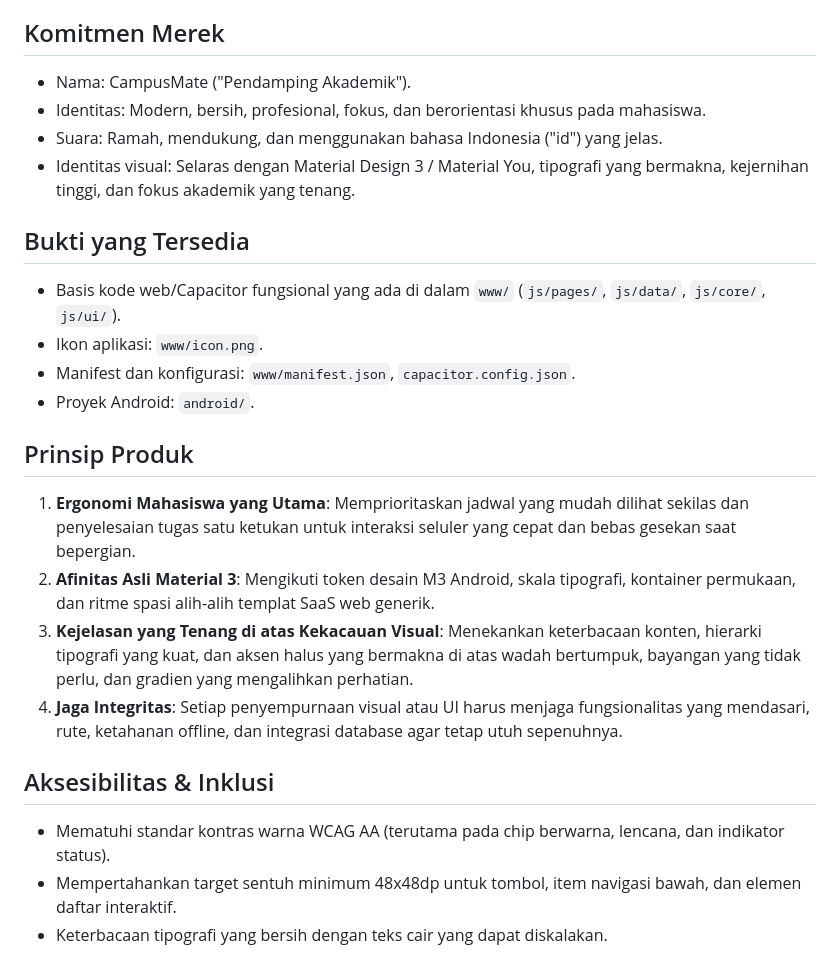
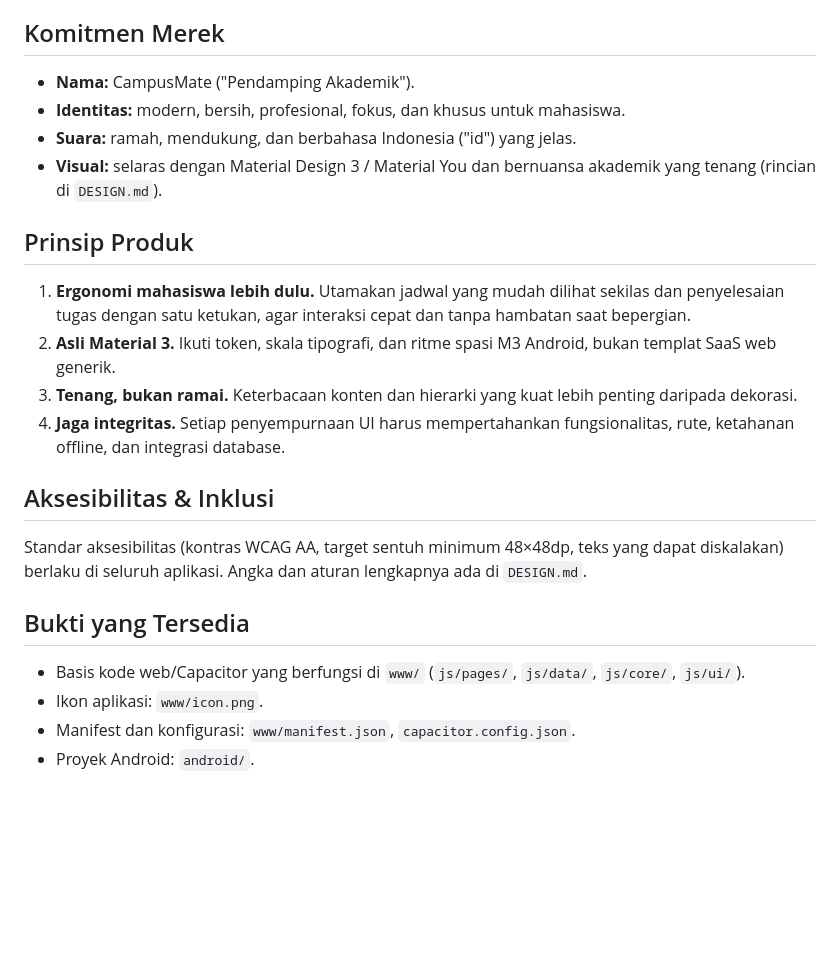
Before and after one commit to Aidil241/CampusMate, a Markdown page: PRODUCT.md, the part around one of its changes. GitHub-like rendering; blank space fills up the shorter version.

```diff
--- a/PRODUCT.md
+++ b/PRODUCT.md
@@ -45,27 +45,25 @@ Sebuah pengatur khusus kehidupan mahasiswa Indonesia yang fokus, ringan, dan koh
 
 ## Komitmen Merek
 
-- Nama: CampusMate ("Pendamping Akademik").
-- Identitas: Modern, bersih, profesional, fokus, dan berorientasi khusus pada mahasiswa.
-- Suara: Ramah, mendukung, dan menggunakan bahasa Indonesia ("id") yang jelas.
-- Identitas visual: Selaras dengan Material Design 3 / Material You, tipografi yang bermakna, kejernihan tinggi, dan fokus akademik yang tenang.
+- **Nama:** CampusMate ("Pendamping Akademik").
+- **Identitas:** modern, bersih, profesional, fokus, dan khusus untuk mahasiswa.
+- **Suara:** ramah, mendukung, dan berbahasa Indonesia ("id") yang jelas.
+- **Visual:** selaras dengan Material Design 3 / Material You dan bernuansa akademik yang tenang (rincian di `DESIGN.md`).
+
+## Prinsip Produk
+
+1. **Ergonomi mahasiswa lebih dulu.** Utamakan jadwal yang mudah dilihat sekilas dan penyelesaian tugas dengan satu ketukan, agar interaksi cepat dan tanpa hambatan saat bepergian.
+2. **Asli Material 3.** Ikuti token, skala tipografi, dan ritme spasi M3 Android, bukan templat SaaS web generik.
+3. **Tenang, bukan ramai.** Keterbacaan konten dan hierarki yang kuat lebih penting daripada dekorasi.
+4. **Jaga integritas.** Setiap penyempurnaan UI harus mempertahankan fungsionalitas, rute, ketahanan offline, dan integrasi database.
+
+## Aksesibilitas & Inklusi
+
+Standar aksesibilitas (kontras WCAG AA, target sentuh minimum 48×48dp, teks yang dapat diskalakan) berlaku di seluruh aplikasi. Angka dan aturan lengkapnya ada di `DESIGN.md`.
 
 ## Bukti yang Tersedia
 
-- Basis kode web/Capacitor fungsional yang ada di dalam `www/` (`js/pages/`, `js/data/`, `js/core/`, `js/ui/`).
+- Basis kode web/Capacitor yang berfungsi di `www/` (`js/pages/`, `js/data/`, `js/core/`, `js/ui/`).
 - Ikon aplikasi: `www/icon.png`.
 - Manifest dan konfigurasi: `www/manifest.json`, `capacitor.config.json`.
 - Proyek Android: `android/`.
-
-## Prinsip Produk
-
-1. **Ergonomi Mahasiswa yang Utama**: Memprioritaskan jadwal yang mudah dilihat sekilas dan penyelesaian tugas satu ketukan untuk interaksi seluler yang cepat dan bebas gesekan saat bepergian.
-2. **Afinitas Asli Material 3**: Mengikuti token desain M3 Android, skala tipografi, kontainer permukaan, dan ritme spasi alih-alih templat SaaS web generik.
-3. **Kejelasan yang Tenang di atas Kekacauan Visual**: Menekankan keterbacaan konten, hierarki tipografi yang kuat, dan aksen halus yang bermakna di atas wadah bertumpuk, bayangan yang tidak perlu, dan gradien yang mengalihkan perhatian.
-4. **Jaga Integritas**: Setiap penyempurnaan visual atau UI harus menjaga fungsionalitas yang mendasari, rute, ketahanan offline, dan integrasi database agar tetap utuh sepenuhnya.
-
-## Aksesibilitas & Inklusi
-
-- Mematuhi standar kontras warna WCAG AA (terutama pada chip berwarna, lencana, dan indikator status).
-- Mempertahankan target sentuh minimum 48x48dp untuk tombol, item navigasi bawah, dan elemen daftar interaktif.
-- Keterbacaan tipografi yang bersih dengan teks cair yang dapat diskalakan.
```
Also changed, not shown: other parts of PRODUCT.md (+27 -27 lines).
